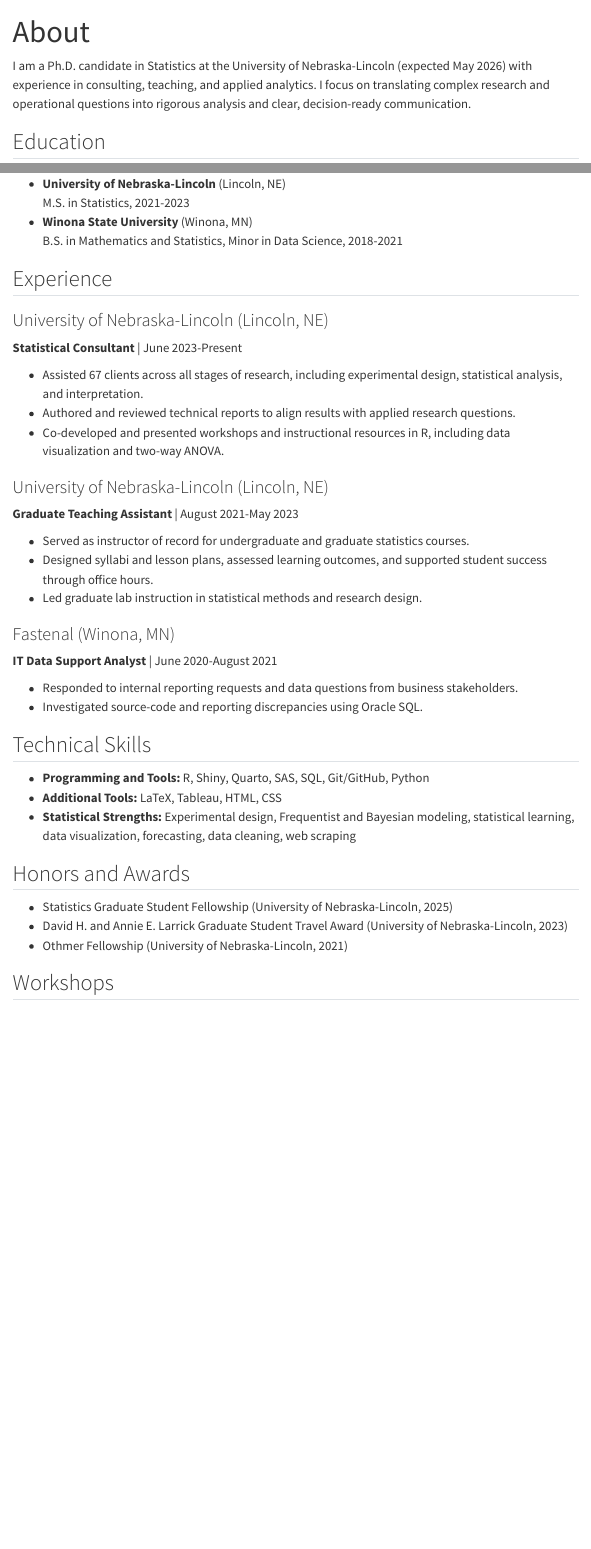
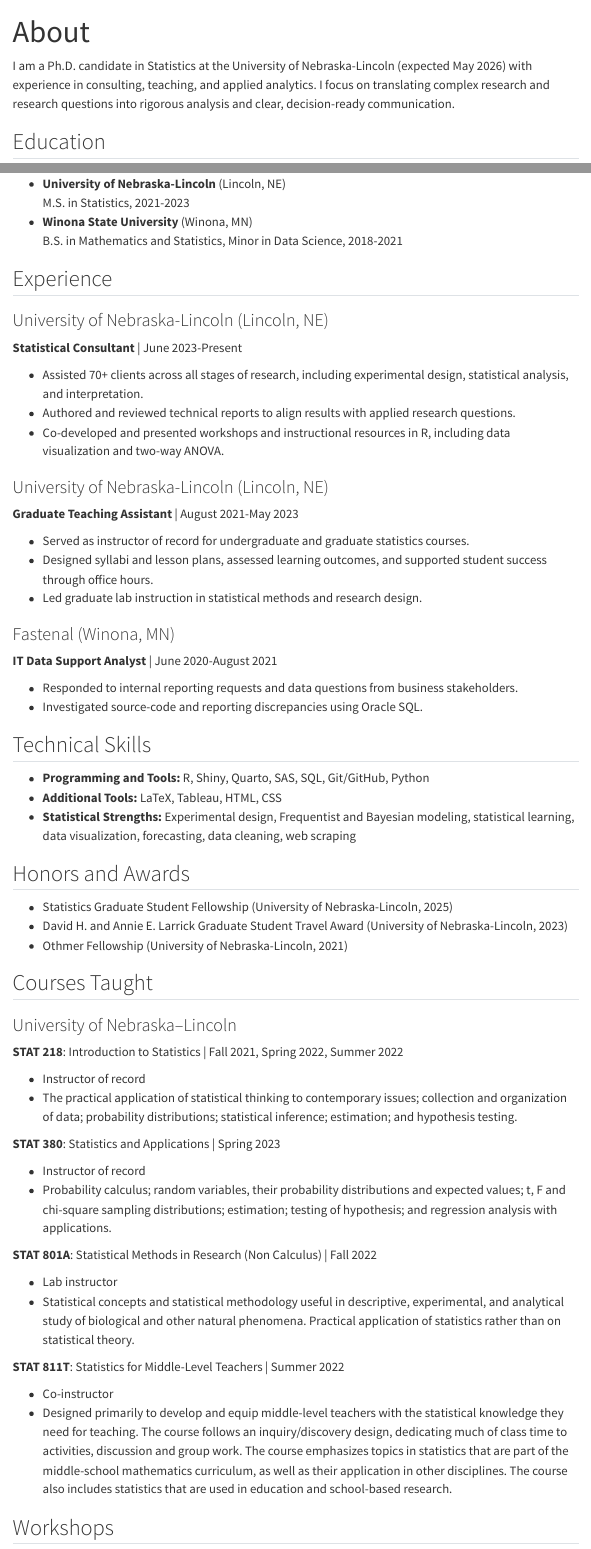
Before and after one commit to TWiedRW/twiedrw.github.io, a Quarto document (about.qmd): the page in a window 1100 px wide, from its top, and a second part further down, joined at a grey line. Rendered offline with R 4.5, knitr and Pandoc in place of Quarto, with nearby package versions; menus at the side of the page are left out.

```diff
--- a/about.qmd
+++ b/about.qmd
@@ -2,7 +2,7 @@
 title: "About"
 ---
 
-I am a Ph.D. candidate in Statistics at the University of Nebraska-Lincoln (expected May 2026) with experience in consulting, teaching, and applied analytics. I focus on translating complex research and operational questions into rigorous analysis and clear, decision-ready communication.
+I am a Ph.D. candidate in Statistics at the University of Nebraska-Lincoln (expected May 2026) with experience in consulting, teaching, and applied analytics. I focus on translating complex research and research questions into rigorous analysis and clear, decision-ready communication.
 
 
 ## Education
@@ -22,7 +22,7 @@
 ### University of Nebraska-Lincoln (Lincoln, NE)
 **Statistical Consultant** | June 2023-Present
 
-- Assisted 67 clients across all stages of research, including experimental design, statistical analysis, and interpretation.
+- Assisted 70+ clients across all stages of research, including experimental design, statistical analysis, and interpretation.
 - Authored and reviewed technical reports to align results with applied research questions.
 - Co-developed and presented workshops and instructional resources in R, including data visualization and two-way ANOVA.
 
@@ -51,6 +51,34 @@
 - David H. and Annie E. Larrick Graduate Student Travel Award (University of Nebraska-Lincoln, 2023)
 - Othmer Fellowship (University of Nebraska-Lincoln, 2021)
 
+
+## Courses Taught
+
+### University of Nebraska--Lincoln
+
+**STAT 218**: Introduction to Statistics | Fall 2021, Spring 2022, Summer 2022
+
+- Instructor of record
+- The practical application of statistical thinking to contemporary issues; collection and organization of data; probability distributions; statistical inference; estimation; and hypothesis testing.
+
+**STAT 380**: Statistics and Applications | Spring 2023
+
+- Instructor of record
+- Probability calculus; random variables, their probability distributions and expected values; t, F and chi-square sampling distributions; estimation; testing of hypothesis; and regression analysis with applications.
+
+**STAT 801A**: Statistical Methods in Research (Non Calculus) | Fall 2022
+
+- Lab instructor
+- Statistical concepts and statistical methodology useful in descriptive, experimental, and analytical study of biological and other natural phenomena. Practical application of statistics rather than on statistical theory.
+
+**STAT 811T**: Statistics for Middle-Level Teachers | Summer 2022
+
+- Co-instructor
+- Designed primarily to develop and equip middle-level teachers with the statistical knowledge they need for teaching. The course follows an inquiry/discovery design, dedicating much of class time to activities, discussion and group work. The course emphasizes topics in statistics that are part of the middle-school mathematics curriculum, as well as their application in other disciplines. The course also includes statistics that are used in education and school-based research.
+
+
+
+
 ## Workshops
 
 ### SC3L Workshops, University of Nebraska-Lincoln (Spring 2025)
```
Also changed, not shown: portfolio.qmd (+27 -0 lines), docs/search.json, sample-plot.png (added), 6 other files.
